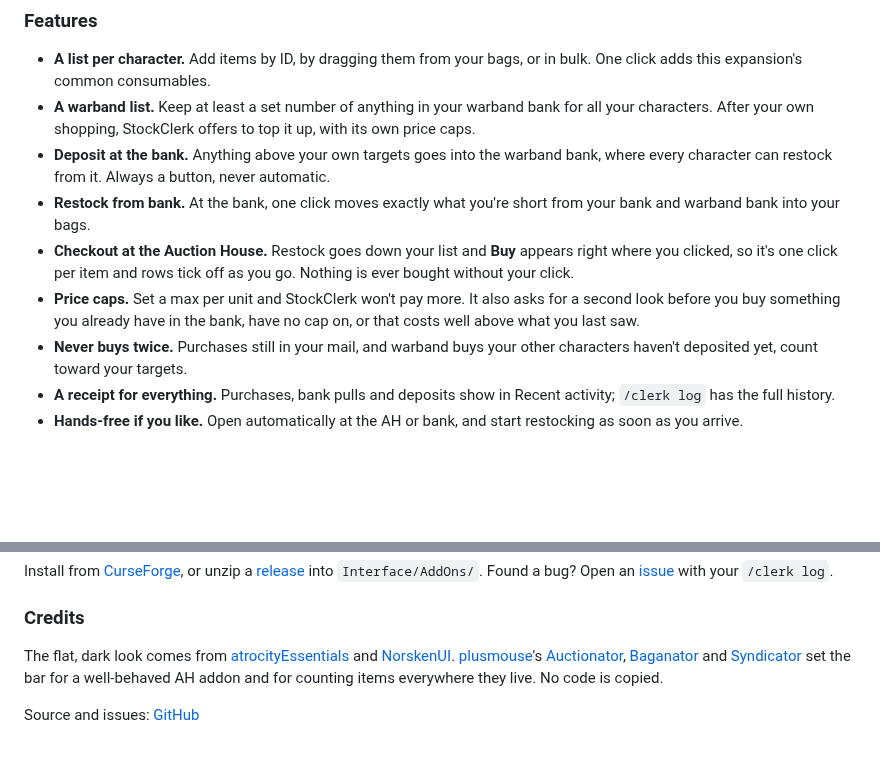
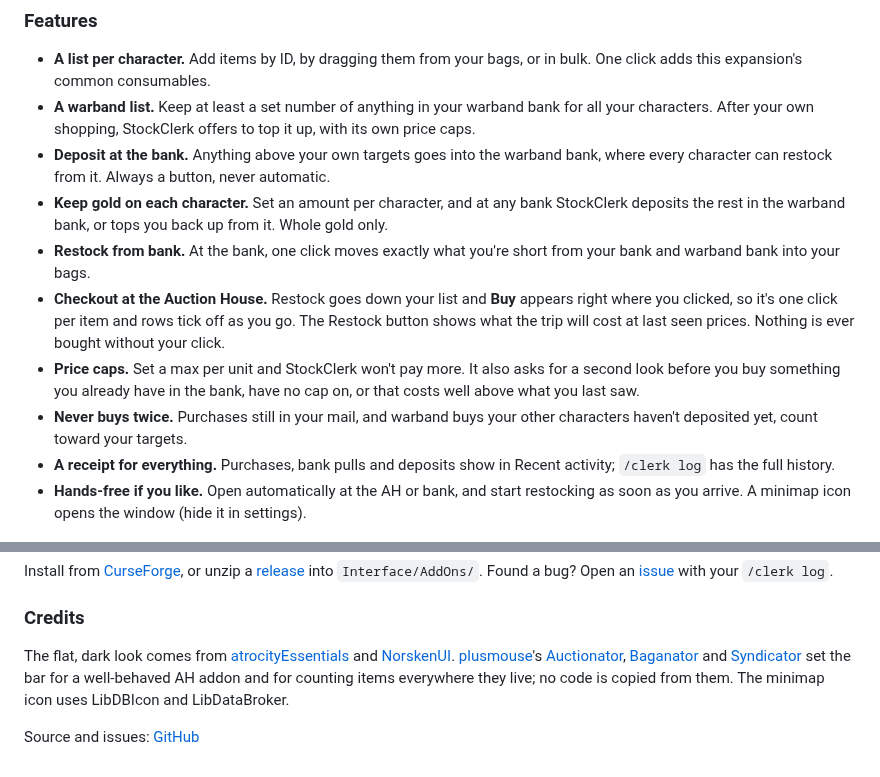
Before and after one commit to TheWolfIsLoose/StockClerk, a Markdown page: Dev/CURSEFORGE.md, 2 parts joined by grey strips. Drawn GitHub-style; blank space fills up the shorter version.

```diff
--- a/Dev/CURSEFORGE.md
+++ b/Dev/CURSEFORGE.md
@@ -14,12 +14,13 @@ Set how many of each flask, potion and food you want on hand. StockClerk shows w
 - **A list per character.** Add items by ID, by dragging them from your bags, or in bulk. One click adds this expansion's common consumables.
 - **A warband list.** Keep at least a set number of anything in your warband bank for all your characters. After your own shopping, StockClerk offers to top it up, with its own price caps.
 - **Deposit at the bank.** Anything above your own targets goes into the warband bank, where every character can restock from it. Always a button, never automatic.
+- **Keep gold on each character.** Set an amount per character, and at any bank StockClerk deposits the rest in the warband bank, or tops you back up from it. Whole gold only.
 - **Restock from bank.** At the bank, one click moves exactly what you're short from your bank and warband bank into your bags.
-- **Checkout at the Auction House.** Restock goes down your list and **Buy** appears right where you clicked, so it's one click per item and rows tick off as you go. Nothing is ever bought without your click.
+- **Checkout at the Auction House.** Restock goes down your list and **Buy** appears right where you clicked, so it's one click per item and rows tick off as you go. The Restock button shows what the trip will cost at last seen prices. Nothing is ever bought without your click.
 - **Price caps.** Set a max per unit and StockClerk won't pay more. It also asks for a second look before you buy something you already have in the bank, have no cap on, or that costs well above what you last saw.
 - **Never buys twice.** Purchases still in your mail, and warband buys your other characters haven't deposited yet, count toward your targets.
 - **A receipt for everything.** Purchases, bank pulls and deposits show in Recent activity; `/clerk log` has the full history.
-- **Hands-free if you like.** Open automatically at the AH or bank, and start restocking as soon as you arrive.
+- **Hands-free if you like.** Open automatically at the AH or bank, and start restocking as soon as you arrive. A minimap icon opens the window (hide it in settings).
 
 ![Short at the bank](https://raw.githubusercontent.com/TheWolfIsLoose/StockClerk/main/.assets/screenshots/short-at-bank.png) ![The Warband list at the Auction House](https://raw.githubusercontent.com/TheWolfIsLoose/StockClerk/main/.assets/screenshots/warband-at-ah.png)
 
@@ -44,6 +45,6 @@ Install from [CurseForge](https://www.curseforge.com/wow/addons/stock-clerk), or
 
 ### Credits
 
-The flat, dark look comes from [atrocityEssentials](https://www.curseforge.com/wow/addons/atrocityessentials) and [NorskenUI](https://github.com/Nrsken/NorskenUI). [plusmouse](https://github.com/plusmouse)'s [Auctionator](https://www.curseforge.com/wow/addons/auctionator), [Baganator](https://www.curseforge.com/wow/addons/baganator) and [Syndicator](https://www.curseforge.com/wow/addons/syndicator) set the bar for a well-behaved AH addon and for counting items everywhere they live. No code is copied.
+The flat, dark look comes from [atrocityEssentials](https://www.curseforge.com/wow/addons/atrocityessentials) and [NorskenUI](https://github.com/Nrsken/NorskenUI). [plusmouse](https://github.com/plusmouse)'s [Auctionator](https://www.curseforge.com/wow/addons/auctionator), [Baganator](https://www.curseforge.com/wow/addons/baganator) and [Syndicator](https://www.curseforge.com/wow/addons/syndicator) set the bar for a well-behaved AH addon and for counting items everywhere they live; no code is copied from them. The minimap icon uses LibDBIcon and LibDataBroker.
 
 Source and issues: [GitHub](https://github.com/TheWolfIsLoose/StockClerk)
```
Also changed, not shown: README.md (+9 -4 lines).
